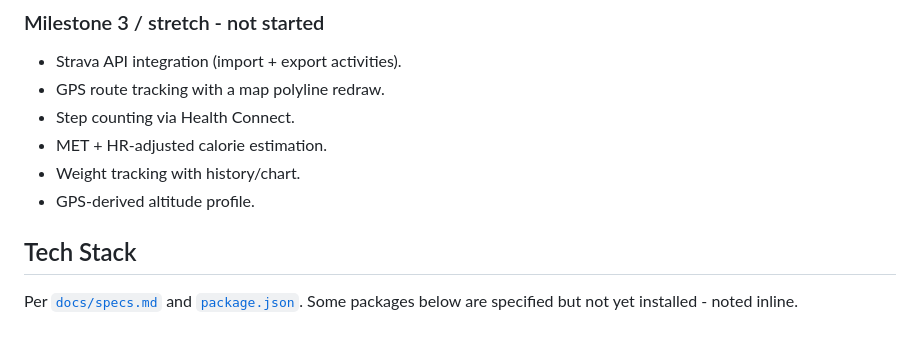
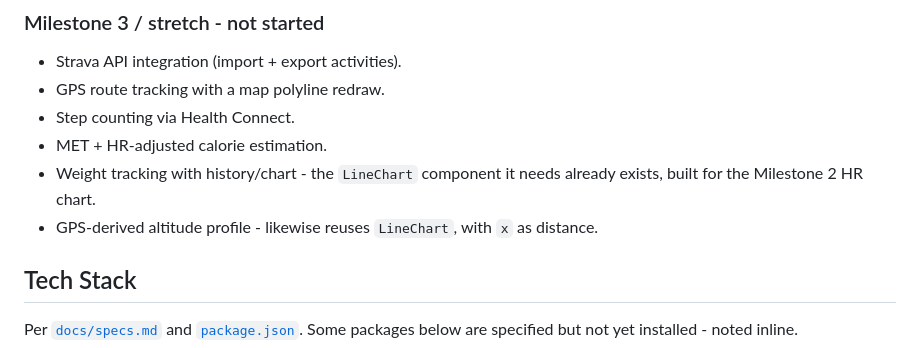
Before and after one commit to alvinyanson/fitness-tracker, a Markdown page: README.md, the part around one of its changes. GitHub-like rendering.

```diff
--- a/README.md
+++ b/README.md
@@ -108,8 +116,9 @@ disconnected | error`) that stays stable across drops and failed scans.
 - GPS route tracking with a map polyline redraw.
 - Step counting via Health Connect.
 - MET + HR-adjusted calorie estimation.
-- Weight tracking with history/chart.
-- GPS-derived altitude profile.
+- Weight tracking with history/chart - the `LineChart` component it needs already exists,
+  built for the Milestone 2 HR chart.
+- GPS-derived altitude profile - likewise reuses `LineChart`, with `x` as distance.
 
 ## Tech Stack
 
```
Also changed, not shown: other parts of README.md (+13 -4 lines), docs/screenshots/workout_complete.jpg, 16 other files.
